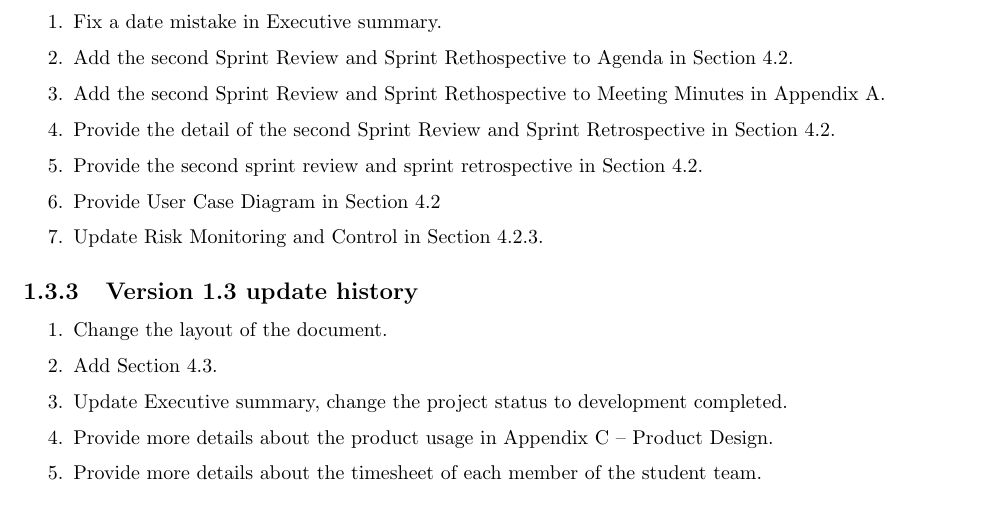
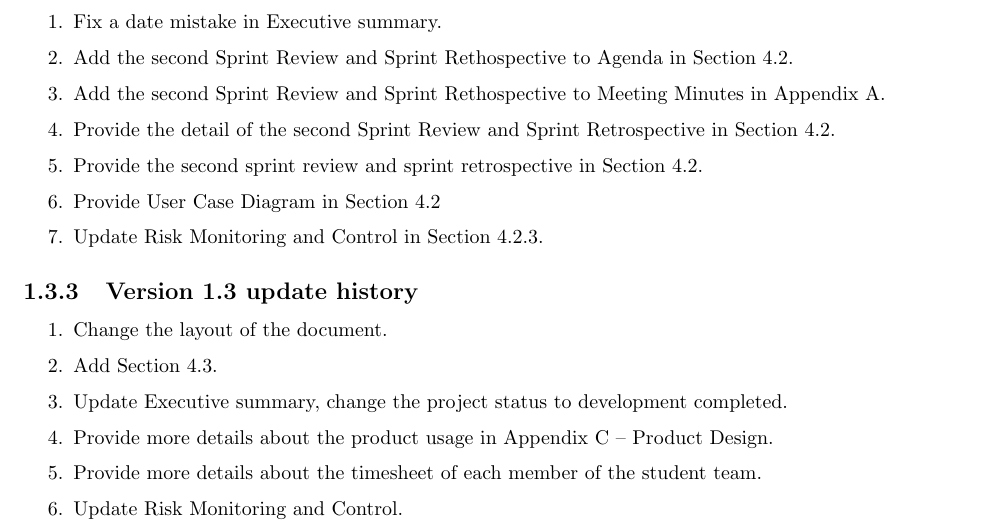
Before and after one commit to mezm94/JJFresh, a LaTeX document (PMP/PMP.tex, which reads PMP/Chapter/Introduction.tex): part of page 7 of 84, cut so that both start at the same text. Compiled offline with pdfLaTeX.

Commit message:
Fix a mistakes

```diff
--- a/PMP/Chapter/Introduction.tex
+++ b/PMP/Chapter/Introduction.tex
@@ -100,11 +100,12 @@ All of the people in the student team participated in the preparation of the doc
   \end{enumerate}
 
 \subsection{Version 1.3 update history}
-\label{sec:v1-3Up}{}
+\label{sec:v1-3Up}
   \begin{enumerate}
     \item Change the layout of the document.
     \item Add Section \ref{sec:ps3}.
     \item Update Executive summary, change the project status to development completed.
     \item Provide more details about the product usage in Appendix C -- Product Design.
     \item Provide more details about the timesheet of each member of the student team.
-  \end{enumerate}{}
+    \item Update Risk Monitoring and Control.
+  \end{enumerate}
```
Also changed, not shown: PMP/Chapter/Introduction.pdf, PMP/Chapter/Introduction.tex (2 more changed lines), 1 other file.
